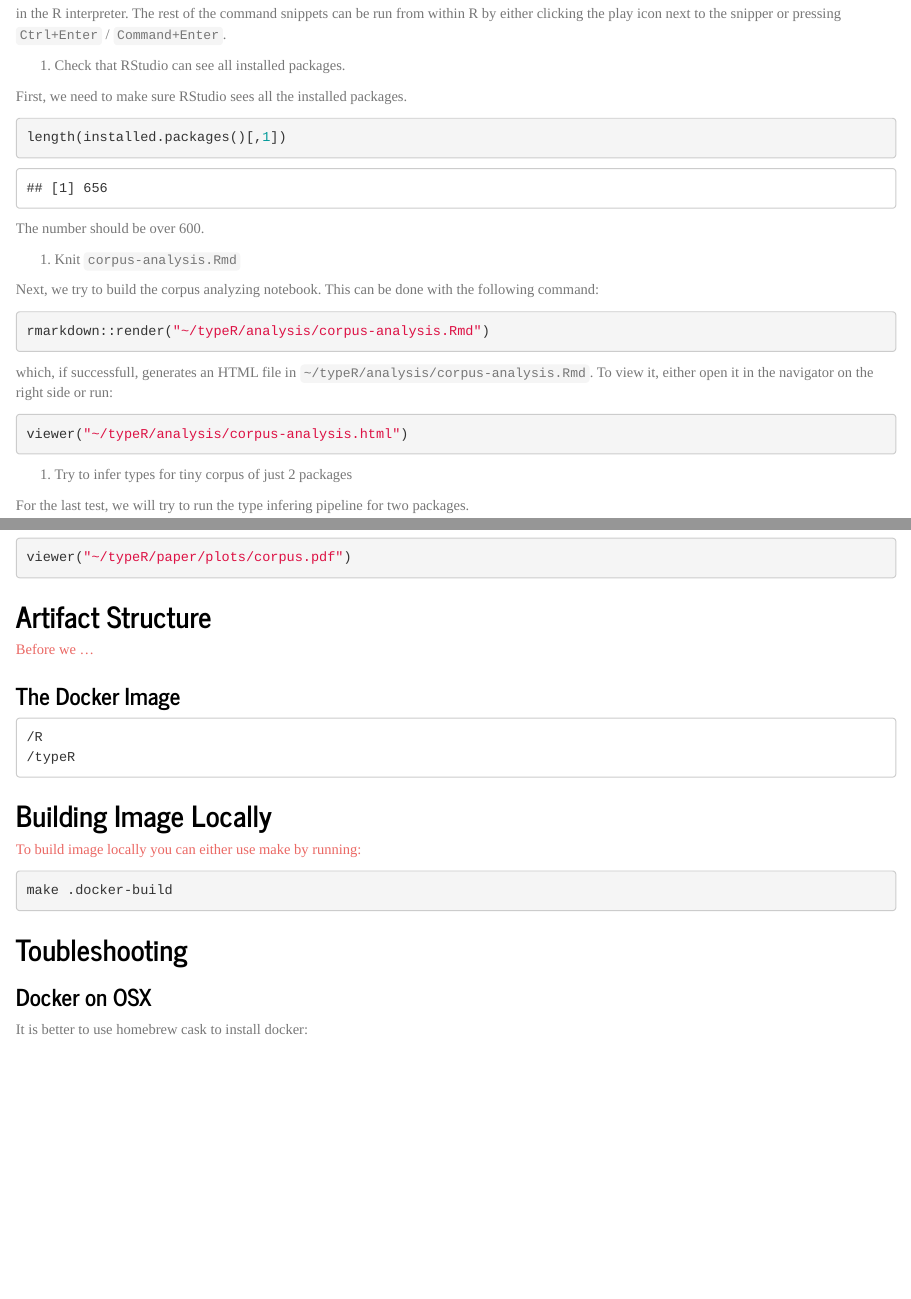
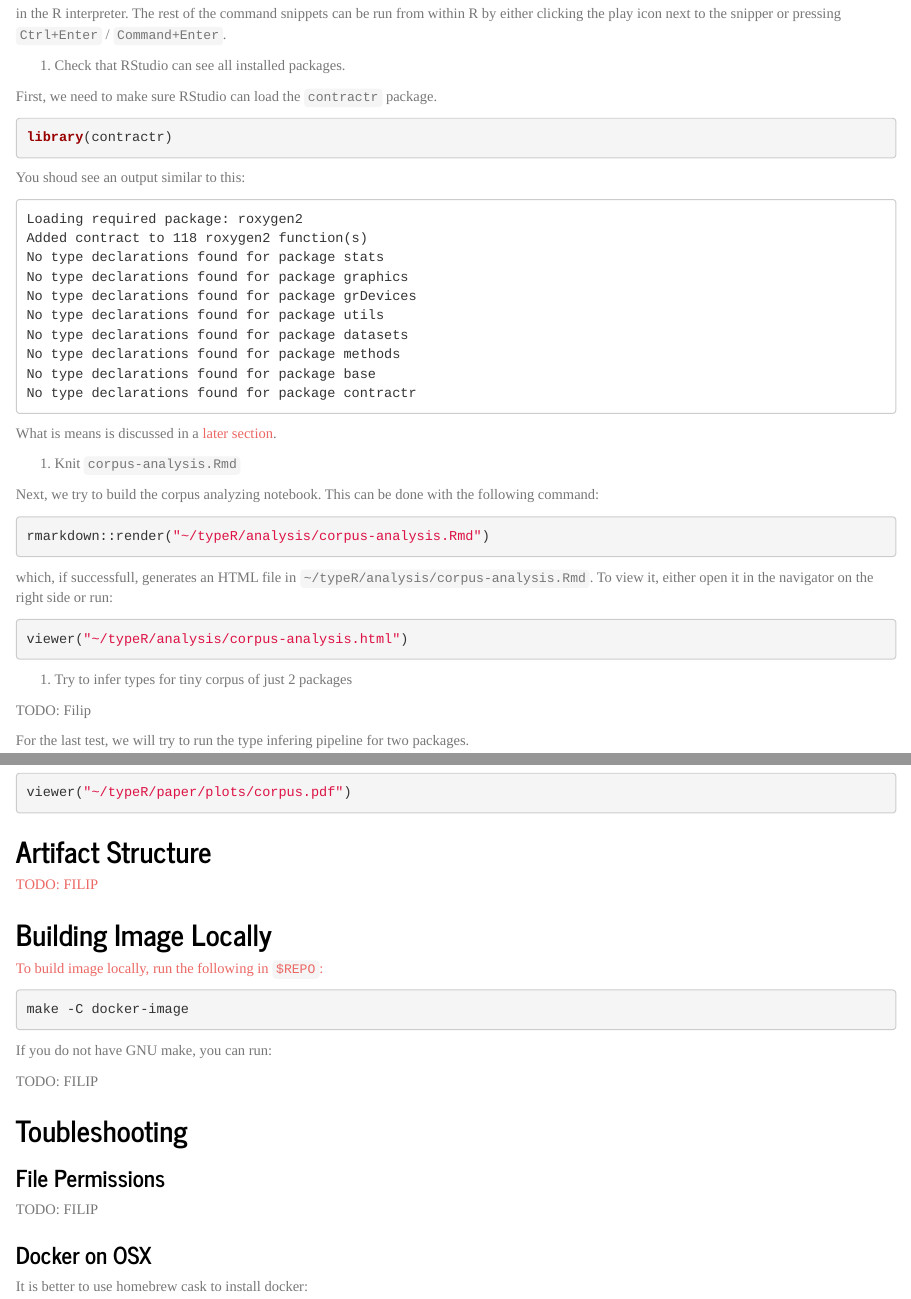
Before and after one commit to PRL-PRG/OOPSLA20-typer-artifact, an R Markdown document (README.Rmd): the page in a window 1100 px wide, from 1760 px down, and a second part further down, joined at a grey line. Rendered offline with R 4.5, knitr and Pandoc, with nearby package versions; some code elsewhere in the file could not run offline.

Commit message:
More TODOs

````diff
--- a/README.Rmd
+++ b/README.Rmd
@@ -110,13 +110,28 @@ The rest of the command snippets can be run from within R by either clicking the
 
 1. Check that RStudio can see all installed packages.
 
-First, we need to make sure RStudio sees all the installed packages.
+First, we need to make sure RStudio can load the `contractr` package.
 
-```{r}
-length(installed.packages()[,1])
+```{r eval=FALSE}
+library(contractr)
 ```
 
-The number should be over 600.
+You shoud see an output similar to this:
+
+```
+Loading required package: roxygen2
+Added contract to 118 roxygen2 function(s)
+No type declarations found for package stats
+No type declarations found for package graphics
+No type declarations found for package grDevices
+No type declarations found for package utils
+No type declarations found for package datasets
+No type declarations found for package methods
+No type declarations found for package base
+No type declarations found for package contractr
+```
+
+What is means is discussed in a <a href="#types-for-r">later section</a>.
 
 1. Knit `corpus-analysis.Rmd`
 
@@ -135,6 +150,8 @@ viewer("~/typeR/analysis/corpus-analysis.html")
 ```
 
 1. Try to infer types for tiny corpus of just 2 packages
+
+TODO: Filip
 
 For the last test, we will try to run the type infering pipeline for two packages.
 
@@ -280,26 +298,26 @@ viewer("~/typeR/paper/plots/corpus.pdf")
 ## Artifact Structure
 <a name="#artifact-structure"/>
 
-Before we ...
-
-### The Docker Image
-
-```
-/R
-/typeR
-```
-
+TODO: FILIP
 
 ## Building Image Locally
 <a name="#building-image-locally"/>
 
-To build image locally you can either use make by running:
+To build image locally, run the following in `$REPO`:
 
 ```{sh eval=FALSE}
-make .docker-build
+make -C docker-image
 ```
 
+If you do not have GNU make, you can run:
+
+TODO: FILIP
+
 ## Toubleshooting
+
+### File Permissions
+
+TODO: FILIP
 
 ### Docker on OSX
 
````
Also changed, not shown: README.Rmd (1 more changed lines).
